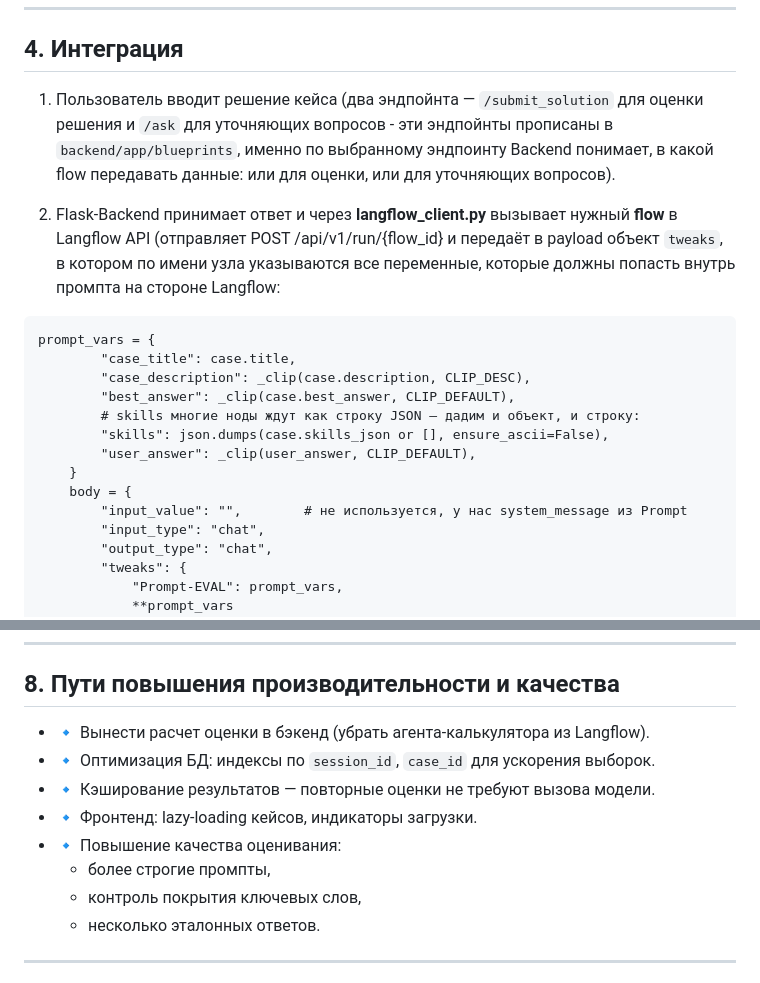
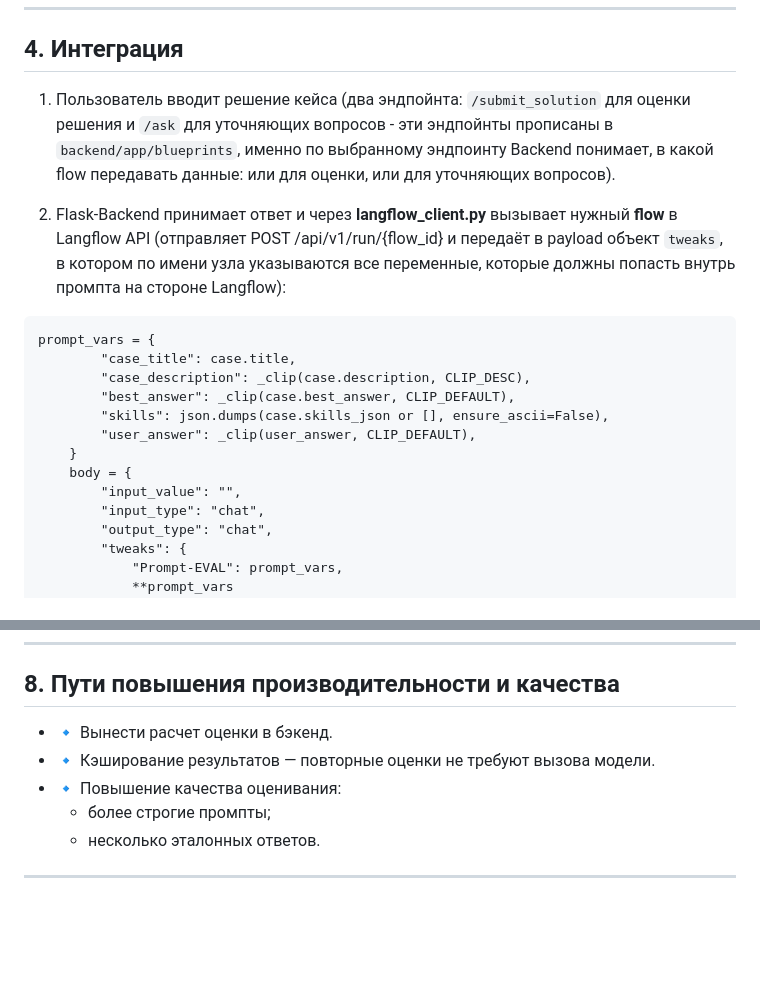
Before and after one commit to RT41yo/x5-grader, a Markdown page: README.md, 2 parts joined by grey strips. GitHub-like rendering; blank space fills up the shorter version.

Commit message:
update README.md_2

````diff
--- a/README.md
+++ b/README.md
@@ -50,21 +50,20 @@ docker ps -a
 
 ## 4. Интеграция
 
-1. Пользователь вводит решение кейса (два эндпойнта — ```/submit_solution``` для оценки решения и ```/ask``` для уточняющих вопросов - эти эндпойнты прописаны в ```backend/app/blueprints```, именно по выбранному эндпоинту Backend понимает, в какой flow передавать данные: или для оценки, или для уточняющих вопросов).
+1. Пользователь вводит решение кейса (два эндпойнта: ```/submit_solution``` для оценки решения и ```/ask``` для уточняющих вопросов - эти эндпойнты прописаны в ```backend/app/blueprints```, именно по выбранному эндпоинту Backend понимает, в какой flow передавать данные: или для оценки, или для уточняющих вопросов).
 
-2. Flask-Backend принимает ответ и через **langflow_client.py** вызывает нужный **flow** в Langflow API (отправляет POST /api/v1/run/{flow_id} и передаёт в payload объект ```tweaks```, в котором по имени узла указываются все переменные, которые должны попасть внутрь промпта на стороне Langflow:
+2. Flask-Backend принимает ответ и через **langflow_client.py** вызывает нужный **flow** в Langflow API (отправляет POST /api/v1/run/{flow_id} и передаёт в payload объект ```tweaks```, в котором по имени узла указываются все переменные, которые должны попасть внутрь промпта на стороне Langflow):
 
 ```
 prompt_vars = {
         "case_title": case.title,
         "case_description": _clip(case.description, CLIP_DESC),
         "best_answer": _clip(case.best_answer, CLIP_DEFAULT),
-        # skills многие ноды ждут как строку JSON — дадим и объект, и строку:
         "skills": json.dumps(case.skills_json or [], ensure_ascii=False),
         "user_answer": _clip(user_answer, CLIP_DEFAULT),
     }
     body = {
-        "input_value": "",        # не используется, у нас system_message из Prompt
+        "input_value": "",
         "input_type": "chat",
         "output_type": "chat",
         "tweaks": {
@@ -168,13 +167,10 @@ JSON-файлы потоков:
 
 ## 8. Пути повышения производительности и качества
 
-- 🔹 Вынести расчет оценки в бэкенд (убрать агента-калькулятора из Langflow).
-- 🔹 Оптимизация БД: индексы по `session_id`, `case_id` для ускорения выборок.
+- 🔹 Вынести расчет оценки в бэкенд.
 - 🔹 Кэширование результатов — повторные оценки не требуют вызова модели.
-- 🔹 Фронтенд: lazy-loading кейсов, индикаторы загрузки.
 - 🔹 Повышение качества оценивания:
-  - более строгие промпты,
-  - контроль покрытия ключевых слов,
+  - более строгие промпты;
   - несколько эталонных ответов.
 
 ---
````
